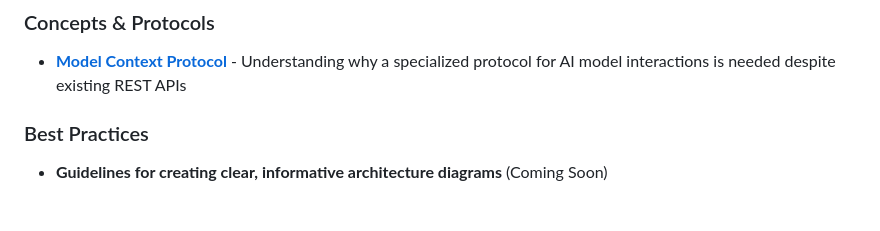
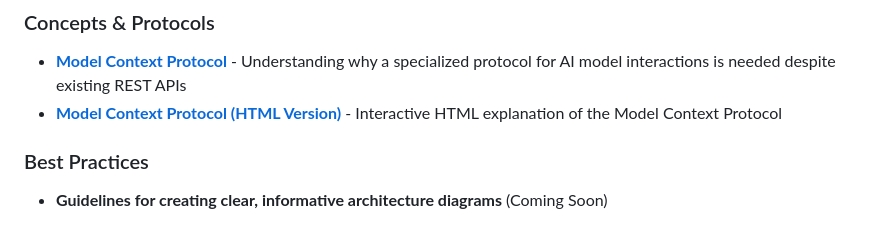
Before and after one commit to prabhic/llmtuts, a Markdown page: README.md, the part around the change. Drawn GitHub-style.

Commit message:
Update README to include HTML example for Model Context Protocol

```diff
--- a/README.md
+++ b/README.md
@@ -117,6 +117,7 @@ Learn how to create effective architecture diagrams and apply them to your proje
 
 ### Concepts & Protocols
 - [**Model Context Protocol**](tutorials/concepts/model-context-protocol.md) - Understanding why a specialized protocol for AI model interactions is needed despite existing REST APIs
+- [**Model Context Protocol (HTML Version)**](tutorials/html-examples/model-context-protocol.html) - Interactive HTML explanation of the Model Context Protocol
 
 ### Best Practices
 - **Guidelines for creating clear, informative architecture diagrams** (Coming Soon)
```
